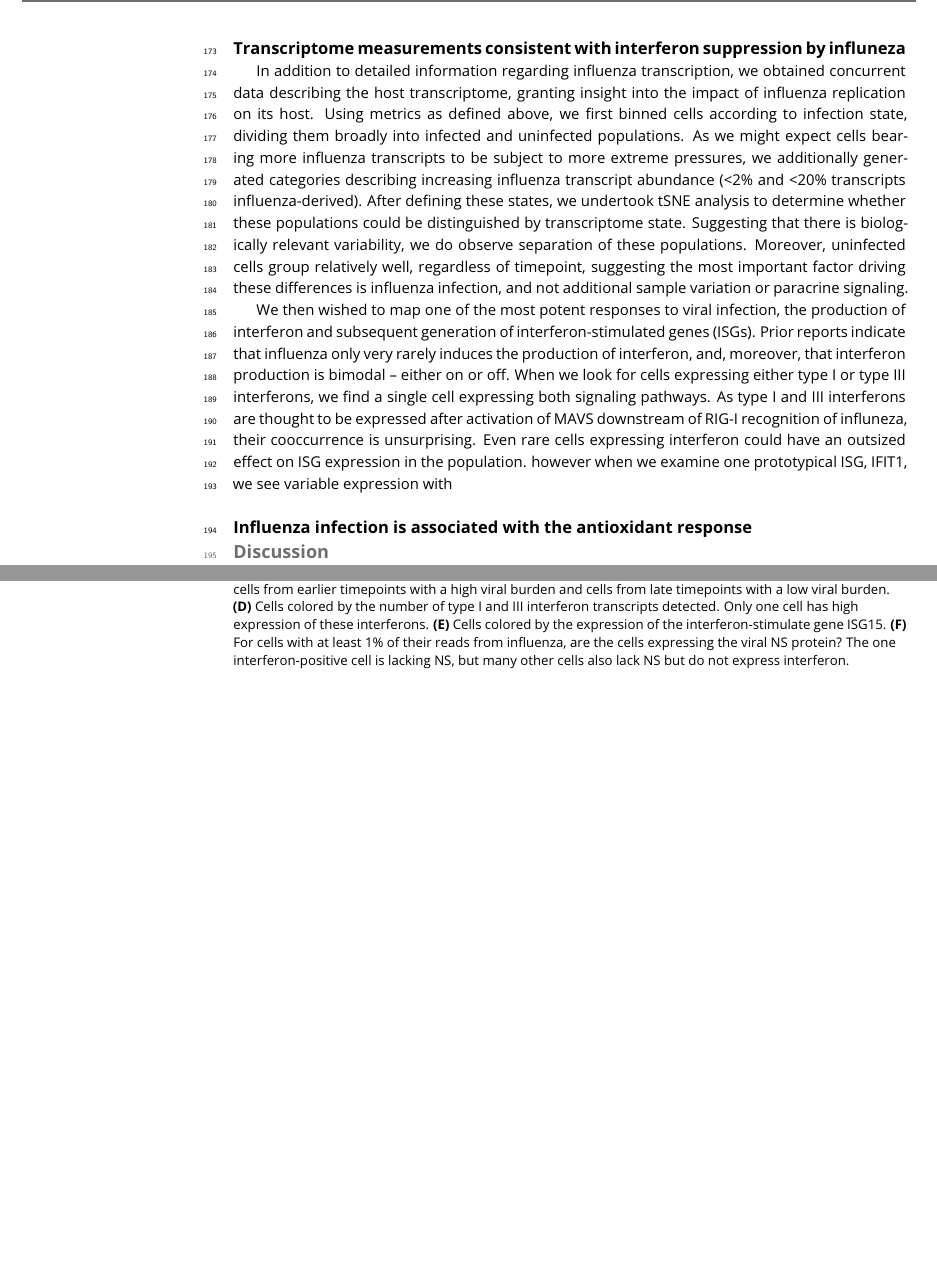
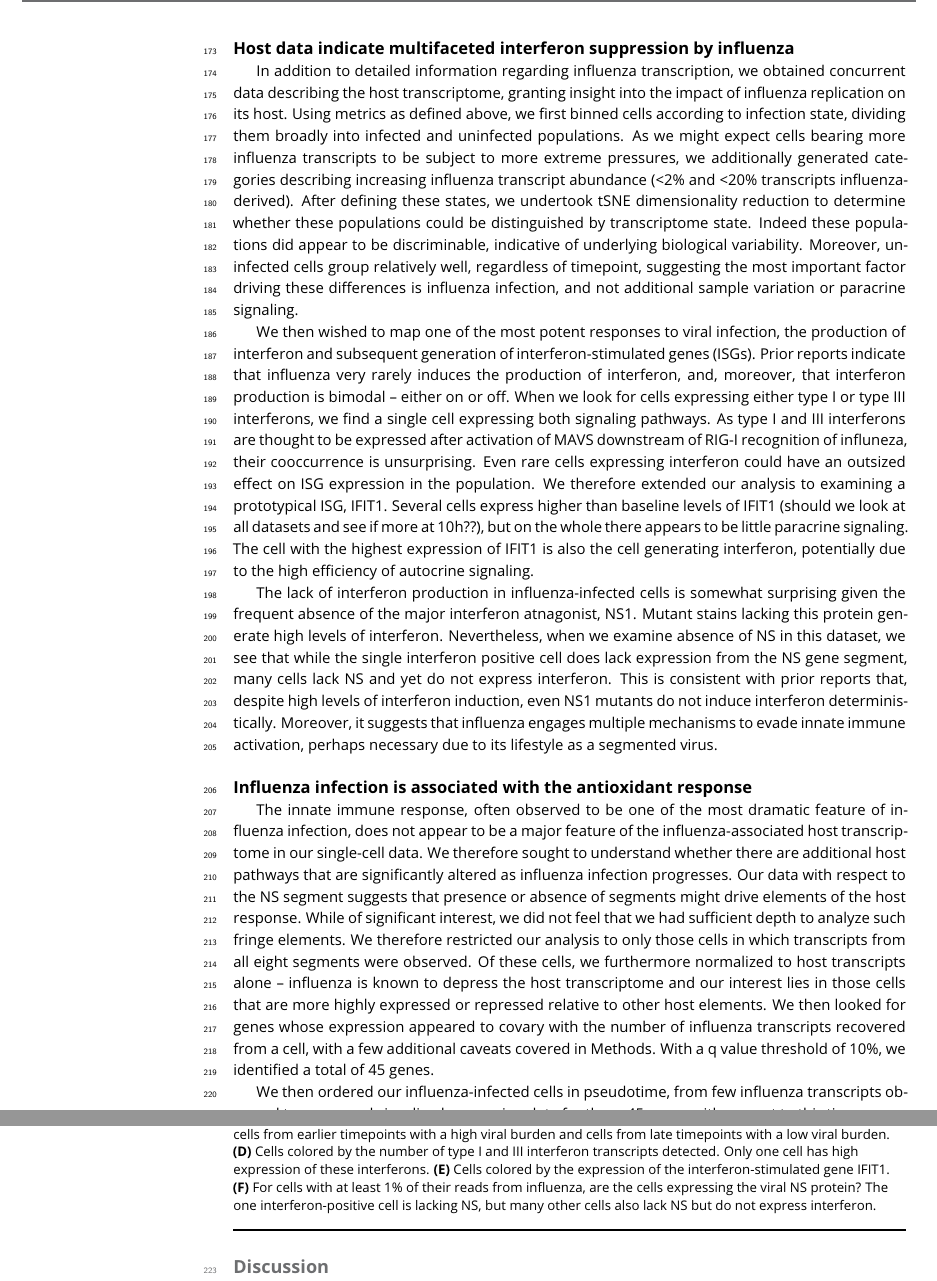
Before and after one commit to jbloomlab/flu_single_cell, a LaTeX document (paper/paper.tex): two parts of pages 9 and 10 of 15, joined at a grey line, cut at the place of the change, the shorter picture padded with empty space. Compiled offline with pdfLaTeX.

Commit message:
some host text written, through to oxidative stress section

```diff
--- a/paper/paper.tex
+++ b/paper/paper.tex
@@ -309,22 +309,44 @@ As in our single-cell sequencing data, we found that expression of HA and GFP we
 
 
 
-\subsection{Transcriptome measurements consistent with interferon suppression by influneza}
+\subsection{Host data indicate multifaceted interferon suppression by influenza}
 In addition to detailed information regarding influenza transcription, we obtained concurrent data describing the host transcriptome, granting insight into the impact of influenza replication on its host.
 Using metrics as defined above, we first binned cells according to infection state, dividing them broadly into infected and uninfected populations.
 As we might expect cells bearing more influenza transcripts to be subject to more extreme pressures, we additionally generated categories describing increasing influenza transcript abundance (<2\% and <20\% transcripts influenza-derived).
-After defining these states, we undertook tSNE analysis to determine whether these populations could be distinguished by transcriptome state.
-Suggesting that there is  biologically relevant variability, we do observe separation of these populations.
+After defining these states, we undertook tSNE dimensionality reduction to determine whether these populations could be distinguished by transcriptome state.
+Indeed these populations did appear to be discriminable, indicative of underlying biological variability.
 Moreover, uninfected cells group relatively well, regardless of timepoint, suggesting the most important factor driving these differences is influenza infection, and not additional sample variation or paracrine signaling.
 
 We then wished to map one of the most potent responses to viral infection, the production of interferon and subsequent generation of interferon-stimulated genes (ISGs).
-Prior reports indicate that influenza only very rarely induces the production of interferon, and, moreover, that interferon production is  bimodal -- either on or off.
+Prior reports indicate that influenza  very rarely induces the production of interferon, and, moreover, that interferon production is  bimodal -- either on or off.
 When we look for cells expressing either type I or type III interferons, we find a single cell expressing both signaling pathways.
 As type I and III interferons are thought to be expressed after activation of MAVS downstream of RIG-I recognition of influneza, their cooccurrence is unsurprising.
 Even rare cells expressing interferon could have an outsized effect on ISG expression in the population.
-however when we examine one prototypical ISG, IFIT1, we see variable expression with
+We therefore extended our analysis to examining a prototypical ISG, IFIT1.
+Several cells express higher than baseline levels of IFIT1 (should we look at all datasets and see if more at 10h??), but on the whole there appears to be little paracrine signaling.
+The cell with the highest expression of IFIT1 is also the cell generating interferon, potentially due to the high efficiency of autocrine signaling.
+
+The lack of interferon production in influenza-infected cells is somewhat surprising given the frequent absence of the major interferon atnagonist, NS1.
+Mutant stains lacking this protein generate high levels of interferon.
+Nevertheless, when we examine absence of NS in this dataset, we see that while the single interferon positive cell does lack expression from the NS gene segment, many cells lack NS and yet do not express interferon.
+This is consistent with prior reports that, despite high levels of interferon induction, even NS1 mutants do not induce interferon deterministically.
+Moreover, it suggests that influenza engages multiple mechanisms to evade innate immune activation, perhaps necessary due to its lifestyle as a segmented virus.
 
 \subsection{Influenza infection is associated with the antioxidant response}
+
+The innate immune response, often observed to be one of the most dramatic feature of influenza infection, does not appear to be a major feature of the influenza-associated host transcriptome in our single-cell data.
+We therefore sought to understand whether there are additional host pathways that are significantly altered as influenza infection progresses.
+Our data with respect to the NS segment suggests that presence or absence of segments might drive elements of the host response.
+While of significant interest, we did not feel that we had sufficient depth to analyze such fringe elements.
+We therefore restricted our analysis to only those cells in which transcripts from all eight segments were observed.
+Of these cells, we furthermore normalized to host transcripts alone -- influenza is known to depress the host transcriptome and our interest lies in those cells that are more highly expressed or repressed relative to other host elements.
+We then looked for genes whose expression appeared to covary with the number of influenza transcripts recovered from a cell, with a few additional caveats covered in Methods.
+With a q value threshold of 10\%, we identified a total of 45 genes.
+
+We then ordered our influenza-infected cells in pseudotime, from few influenza transcripts observed to many, and visualized expression data for these 45 genes with respect to this timecourse.
+We observe broad patterns of both repression and increased expression.
+One of the most striking
+
 
 \begin{figure}
 \centerline{\includegraphics[width=0.9\linewidth]{figures/p_small_tsne_merge.pdf}}
@@ -340,7 +362,7 @@ While it is clear that cells from later timepoints often have more viral RNA, th
 Cells colored by the number of type I and III interferon transcripts detected.
 Only one cell has high expression of these interferons.
 {\bf (E)}
-Cells colored by the expression of the interferon-stimulate gene ISG15.
+Cells colored by the expression of the interferon-stimulated gene IFIT1.
 {\bf (F)}
 For cells with at least 1\% of their reads from influenza, are the cells expressing the viral NS protein?
 The one interferon-positive cell is lacking NS, but many other cells also lack NS but do not express interferon.
```
Also changed, not shown: paper/paper.tex (2 more changed lines).
